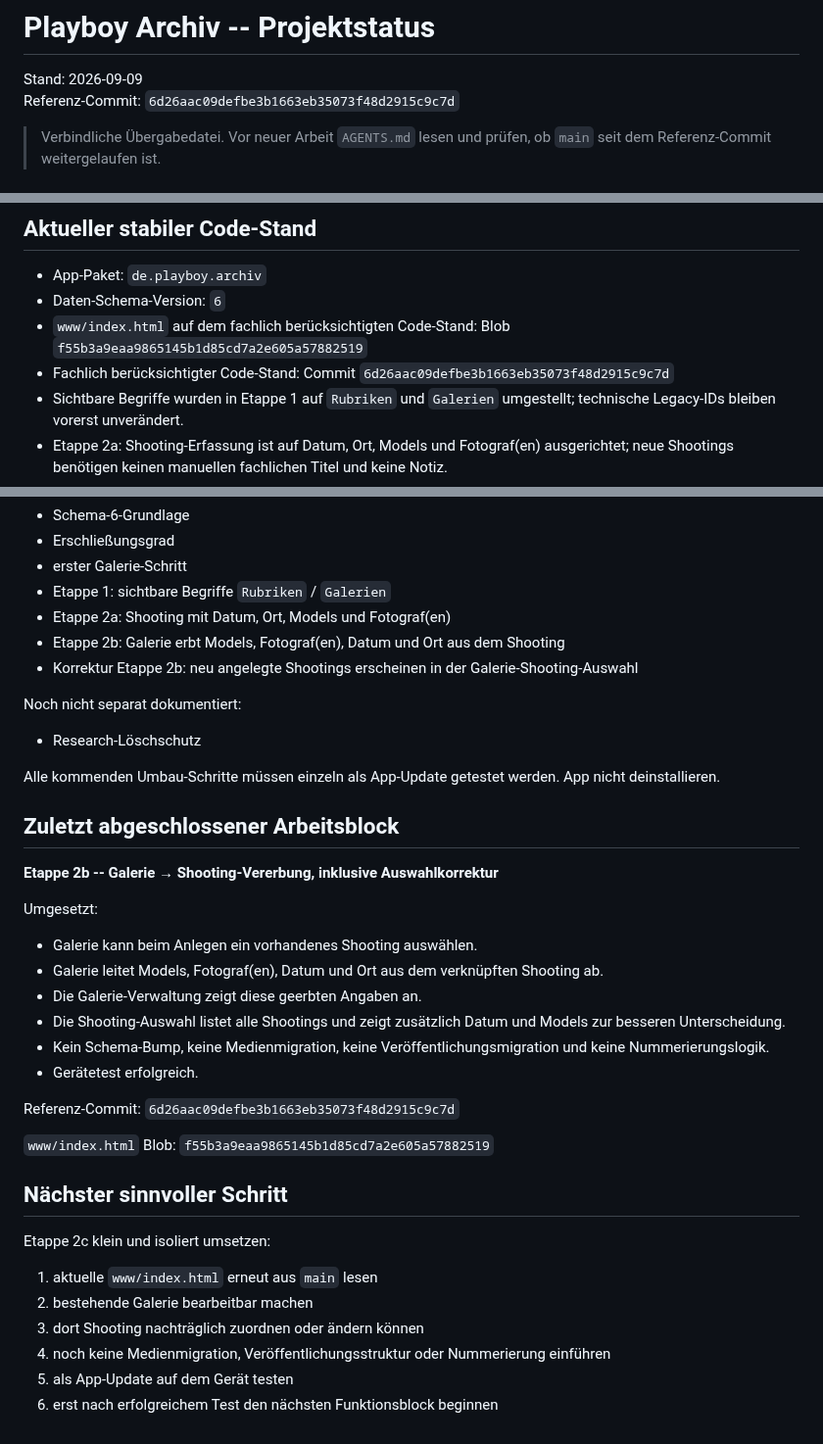
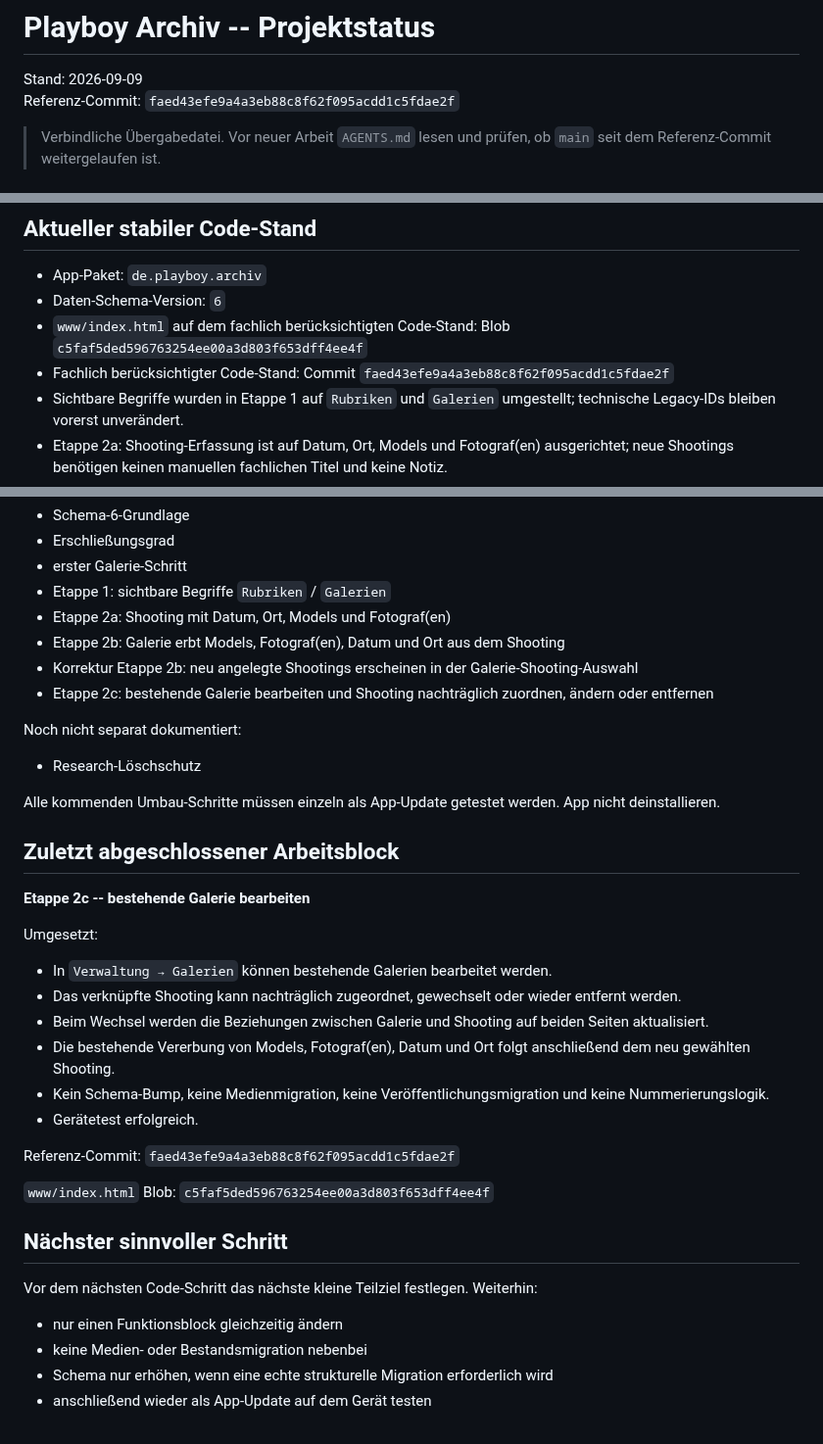
Before and after one commit to HotSpot2000-hub/playboy-archiv-android, a Markdown page: STATUS.md, 3 parts joined by grey strips. Shown at 98% size. GitHub-like rendering.

```diff
--- a/STATUS.md
+++ b/STATUS.md
@@ -1,7 +1,7 @@
 # Playboy Archiv -- Projektstatus
 
 Stand: 2026-09-09
-Referenz-Commit: `6d26aac09defbe3b1663eb35073f48d2915c9c7d`
+Referenz-Commit: `faed43efe9a4a3eb88c8f62f095acdd1c5fdae2f`
 
 > Verbindliche Übergabedatei. Vor neuer Arbeit `AGENTS.md` lesen und prüfen, ob `main` seit dem Referenz-Commit weitergelaufen ist.
 
@@ -20,8 +20,8 @@ Referenz-Commit: `6d26aac09defbe3b1663eb35073f48d2915c9c7d`
 
 - App-Paket: `de.playboy.archiv`
 - Daten-Schema-Version: `6`
-- `www/index.html` auf dem fachlich berücksichtigten Code-Stand: Blob `f55b3a9eaa9865145b1d85cd7a2e605a57882519`
-- Fachlich berücksichtigter Code-Stand: Commit `6d26aac09defbe3b1663eb35073f48d2915c9c7d`
+- `www/index.html` auf dem fachlich berücksichtigten Code-Stand: Blob `c5faf5ded596763254ee00a3d803f653dff4ee4f`
+- Fachlich berücksichtigter Code-Stand: Commit `faed43efe9a4a3eb88c8f62f095acdd1c5fdae2f`
 - Sichtbare Begriffe wurden in Etappe 1 auf `Rubriken` und `Galerien` umgestellt; technische Legacy-IDs bleiben vorerst unverändert.
 - Etappe 2a: Shooting-Erfassung ist auf Datum, Ort, Models und Fotograf(en) ausgerichtet; neue Shootings benötigen keinen manuellen fachlichen Titel und keine Notiz.
 - Etappe 2b: Galerien können beim Anlegen mit einem Shooting verknüpft werden und leiten Models, Fotograf(en), Datum und Ort daraus ab.
@@ -493,6 +493,7 @@ Erfolgreich dokumentiert:
 - Etappe 2a: Shooting mit Datum, Ort, Models und Fotograf(en)
 - Etappe 2b: Galerie erbt Models, Fotograf(en), Datum und Ort aus dem Shooting
 - Korrektur Etappe 2b: neu angelegte Shootings erscheinen in der Galerie-Shooting-Auswahl
+- Etappe 2c: bestehende Galerie bearbeiten und Shooting nachträglich zuordnen, ändern oder entfernen
 
 Noch nicht separat dokumentiert:
 - Research-Löschschutz
@@ -501,29 +502,26 @@ Alle kommenden Umbau-Schritte müssen einzeln als App-Update getestet werden. Ap
 
 ## Zuletzt abgeschlossener Arbeitsblock
 
-**Etappe 2b -- Galerie → Shooting-Vererbung, inklusive Auswahlkorrektur**
+**Etappe 2c -- bestehende Galerie bearbeiten**
 
 Umgesetzt:
-- Galerie kann beim Anlegen ein vorhandenes Shooting auswählen.
-- Galerie leitet Models, Fotograf(en), Datum und Ort aus dem verknüpften Shooting ab.
-- Die Galerie-Verwaltung zeigt diese geerbten Angaben an.
-- Die Shooting-Auswahl listet alle Shootings und zeigt zusätzlich Datum und Models zur besseren Unterscheidung.
+- In `Verwaltung → Galerien` können bestehende Galerien bearbeitet werden.
+- Das verknüpfte Shooting kann nachträglich zugeordnet, gewechselt oder wieder entfernt werden.
+- Beim Wechsel werden die Beziehungen zwischen Galerie und Shooting auf beiden Seiten aktualisiert.
+- Die bestehende Vererbung von Models, Fotograf(en), Datum und Ort folgt anschließend dem neu gewählten Shooting.
 - Kein Schema-Bump, keine Medienmigration, keine Veröffentlichungsmigration und keine Nummerierungslogik.
 - Gerätetest erfolgreich.
 
 Referenz-Commit:
-`6d26aac09defbe3b1663eb35073f48d2915c9c7d`
+`faed43efe9a4a3eb88c8f62f095acdd1c5fdae2f`
 
 `www/index.html` Blob:
-`f55b3a9eaa9865145b1d85cd7a2e605a57882519`
+`c5faf5ded596763254ee00a3d803f653dff4ee4f`
 
 ## Nächster sinnvoller Schritt
 
-Etappe 2c klein und isoliert umsetzen:
-
-1. aktuelle `www/index.html` erneut aus `main` lesen
-2. bestehende Galerie bearbeitbar machen
-3. dort Shooting nachträglich zuordnen oder ändern können
-4. noch keine Medienmigration, Veröffentlichungsstruktur oder Nummerierung einführen
-5. als App-Update auf dem Gerät testen
-6. erst nach erfolgreichem Test den nächsten Funktionsblock beginnen
+Vor dem nächsten Code-Schritt das nächste kleine Teilziel festlegen. Weiterhin:
+- nur einen Funktionsblock gleichzeitig ändern
+- keine Medien- oder Bestandsmigration nebenbei
+- Schema nur erhöhen, wenn eine echte strukturelle Migration erforderlich wird
+- anschließend wieder als App-Update auf dem Gerät testen
```
Also changed, not shown: other parts of STATUS.md (+1 -1 lines).
